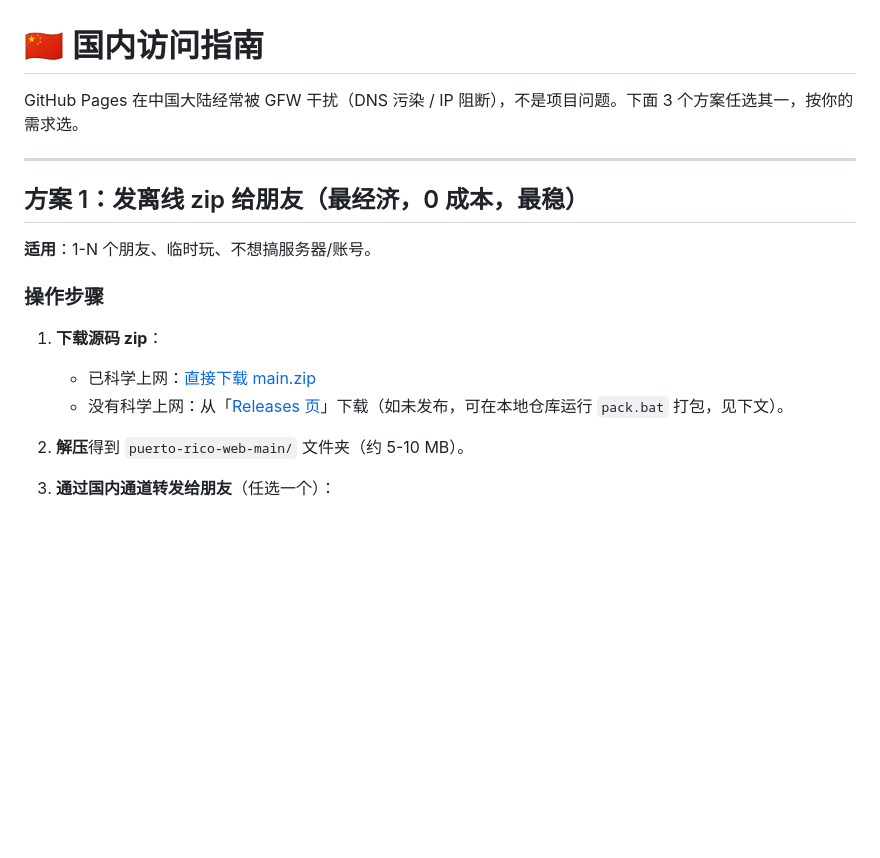
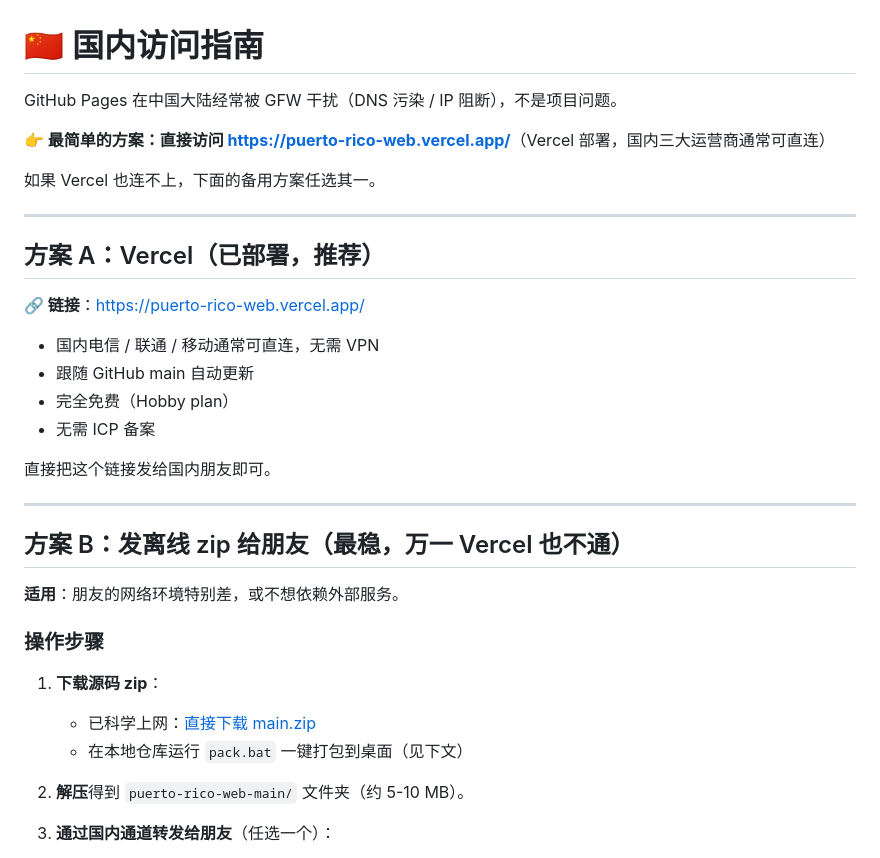
Before and after one commit to Ethan9123/puerto-rico-web, a Markdown page: CN-ACCESS.md, the part around one of its changes. Rendered like a GitHub page; blank space fills up the shorter version.

```diff
--- a/CN-ACCESS.md
+++ b/CN-ACCESS.md
@@ -1,18 +1,35 @@
 # 🇨🇳 国内访问指南
 
-GitHub Pages 在中国大陆经常被 GFW 干扰（DNS 污染 / IP 阻断），不是项目问题。下面 3 个方案任选其一，按你的需求选。
+GitHub Pages 在中国大陆经常被 GFW 干扰（DNS 污染 / IP 阻断），不是项目问题。
+
+**👉 最简单的方案：直接访问 [https://puerto-rico-web.vercel.app/](https://puerto-rico-web.vercel.app/)**（Vercel 部署，国内三大运营商通常可直连）
+
+如果 Vercel 也连不上，下面的备用方案任选其一。
 
 ---
 
-## 方案 1：发离线 zip 给朋友（最经济，0 成本，最稳）
+## 方案 A：Vercel（已部署，推荐）
 
-**适用**：1-N 个朋友、临时玩、不想搞服务器/账号。
+**🔗 链接**：[https://puerto-rico-web.vercel.app/](https://puerto-rico-web.vercel.app/)
+
+- 国内电信 / 联通 / 移动通常可直连，无需 VPN
+- 跟随 GitHub main 自动更新
+- 完全免费（Hobby plan）
+- 无需 ICP 备案
+
+直接把这个链接发给国内朋友即可。
+
+---
+
+## 方案 B：发离线 zip 给朋友（最稳，万一 Vercel 也不通）
+
+**适用**：朋友的网络环境特别差，或不想依赖外部服务。
 
 ### 操作步骤
 
 1. **下载源码 zip**：
    - 已科学上网：[直接下载 main.zip](https://github.com/Ethan9123/puerto-rico-web/archive/refs/heads/main.zip)
-   - 没有科学上网：从「[Releases 页](https://github.com/Ethan9123/puerto-rico-web/releases)」下载（如未发布，可在本地仓库运行 `pack.bat` 打包，见下文）。
+   - 在本地仓库运行 `pack.bat` 一键打包到桌面（见下文）
 
 2. **解压**得到 `puerto-rico-web-main/` 文件夹（约 5-10 MB）。
 
```
Also changed, not shown: other parts of CN-ACCESS.md (+21 -40 lines), README.md (+8 -7 lines).
